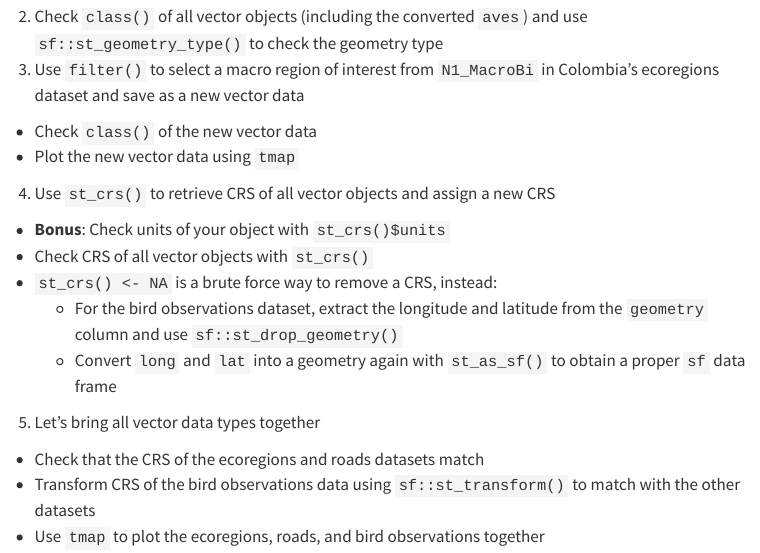
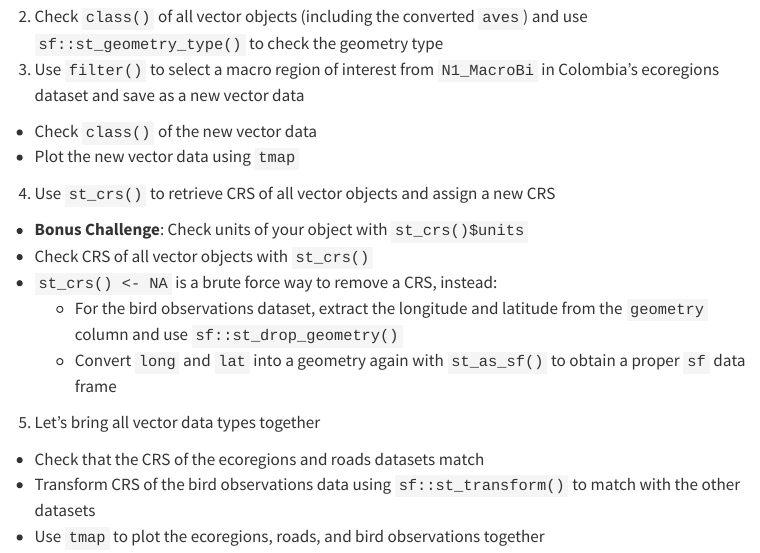
Before and after one commit to EDS-223-Geospatial/EDS-223-Geospatial.github.io, a Quarto document (course-materials/discussions/week2-discussion.qmd): the page in a window 1100 px wide, from 1160 px down. Rendered offline with R 4.5, knitr and Pandoc in place of Quarto, with nearby package versions; menus at the side of the page are left out.

Commit message:
Update week2-discussion.qmd

```diff
--- a/course-materials/discussions/week2-discussion.qmd
+++ b/course-materials/discussions/week2-discussion.qmd
@@ -62,7 +62,7 @@ Now, to meet this week's learning objectives, your task:
   - Check `class()` of the new vector data
   - Plot the new vector data using `tmap`
 4. Use `st_crs()` to retrieve CRS of all vector objects and assign a new CRS
-  - **Bonus**: Check units of your object with `st_crs()$units`
+  - **Bonus Challenge**: Check units of your object with `st_crs()$units`
   - Check CRS of all vector objects with `st_crs()`
   - `st_crs() <- NA` is a brute force way to remove a CRS, instead:
     - For the bird observations dataset, extract the longitude and latitude from the `geometry` column and use `sf::st_drop_geometry()`
```
